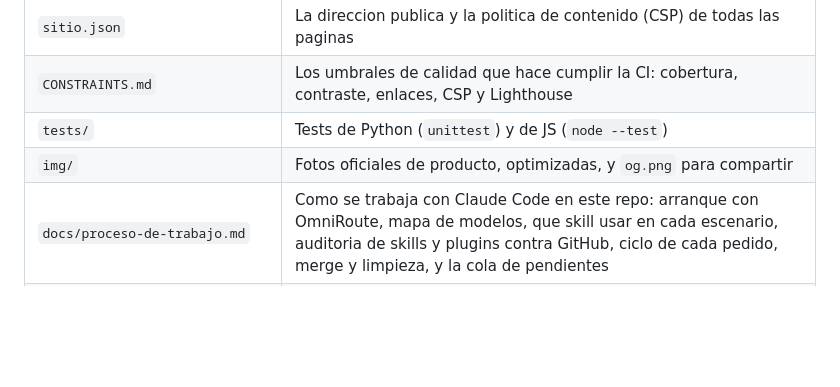
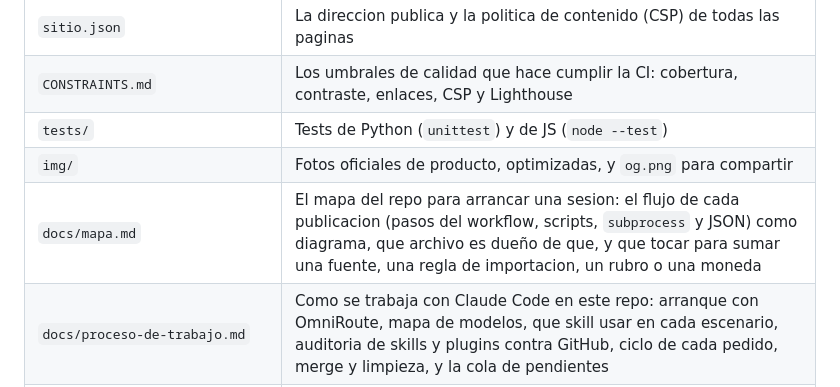
Before and after one commit to luismarceloescudero-debug/la-pichincha, a Markdown page: README.md, the part around the change. Drawn GitHub-style; blank space fills up the shorter version.

```diff
--- a/README.md
+++ b/README.md
@@ -47,6 +47,7 @@ publican el voltaje SPD en lugar del XMP y marcan mal el tipo de disipador).
 | `CONSTRAINTS.md` | Los umbrales de calidad que hace cumplir la CI: cobertura, contraste, enlaces, CSP y Lighthouse |
 | `tests/` | Tests de Python (`unittest`) y de JS (`node --test`) |
 | `img/` | Fotos oficiales de producto, optimizadas, y `og.png` para compartir |
+| `docs/mapa.md` | El mapa del repo para arrancar una sesion: el flujo de cada publicacion (pasos del workflow, scripts, `subprocess` y JSON) como diagrama, que archivo es dueño de que, y que tocar para sumar una fuente, una regla de importacion, un rubro o una moneda |
 | `docs/proceso-de-trabajo.md` | Como se trabaja con Claude Code en este repo: arranque con OmniRoute, mapa de modelos, que skill usar en cada escenario, auditoria de skills y plugins contra GitHub, ciclo de cada pedido, merge y limpieza, y la cola de pendientes |
 | `docs/og-imagen.html` | Fuente de `img/og.png` |
 
```
Also changed, not shown: docs/mapa.md (added, +179 -0 lines), docs/proceso-de-trabajo.md (+1 -1 lines).
